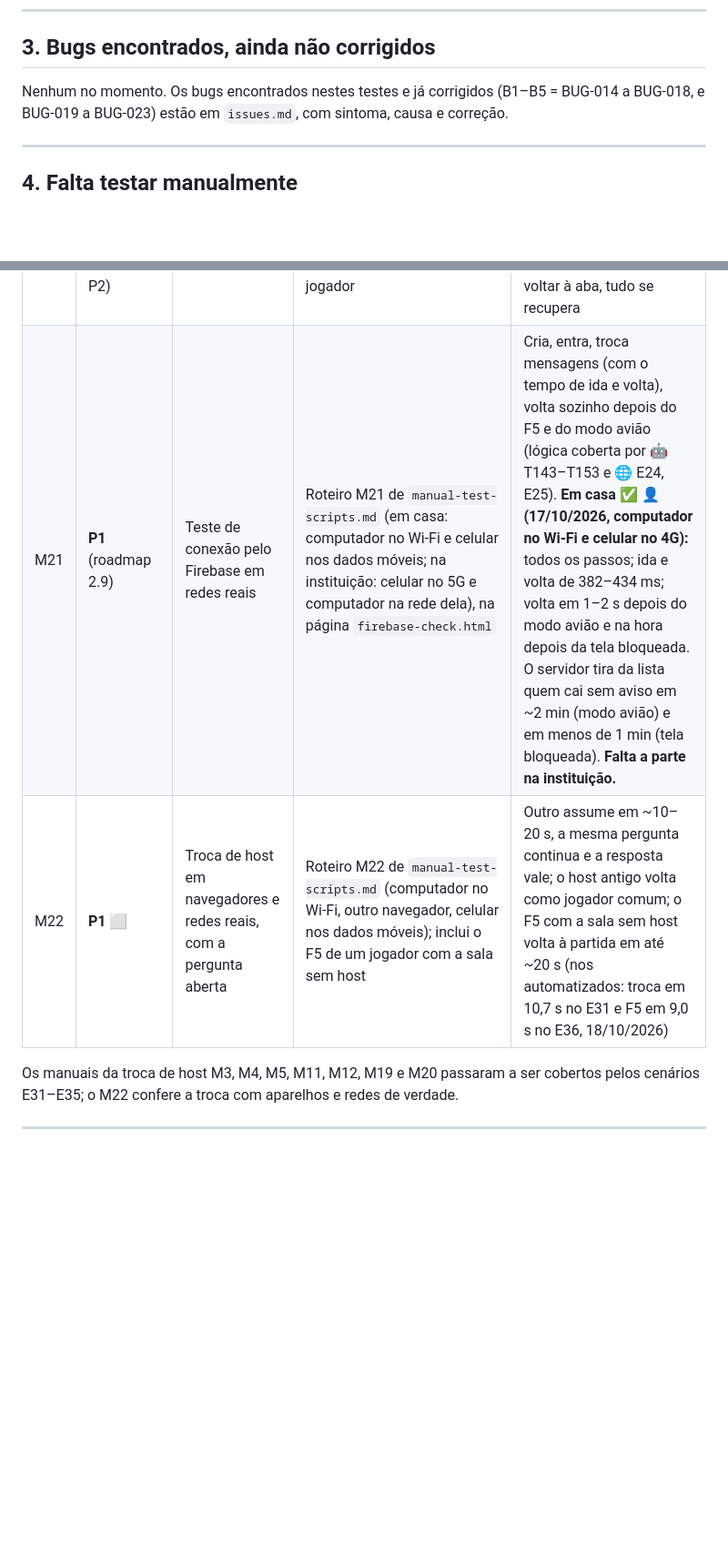
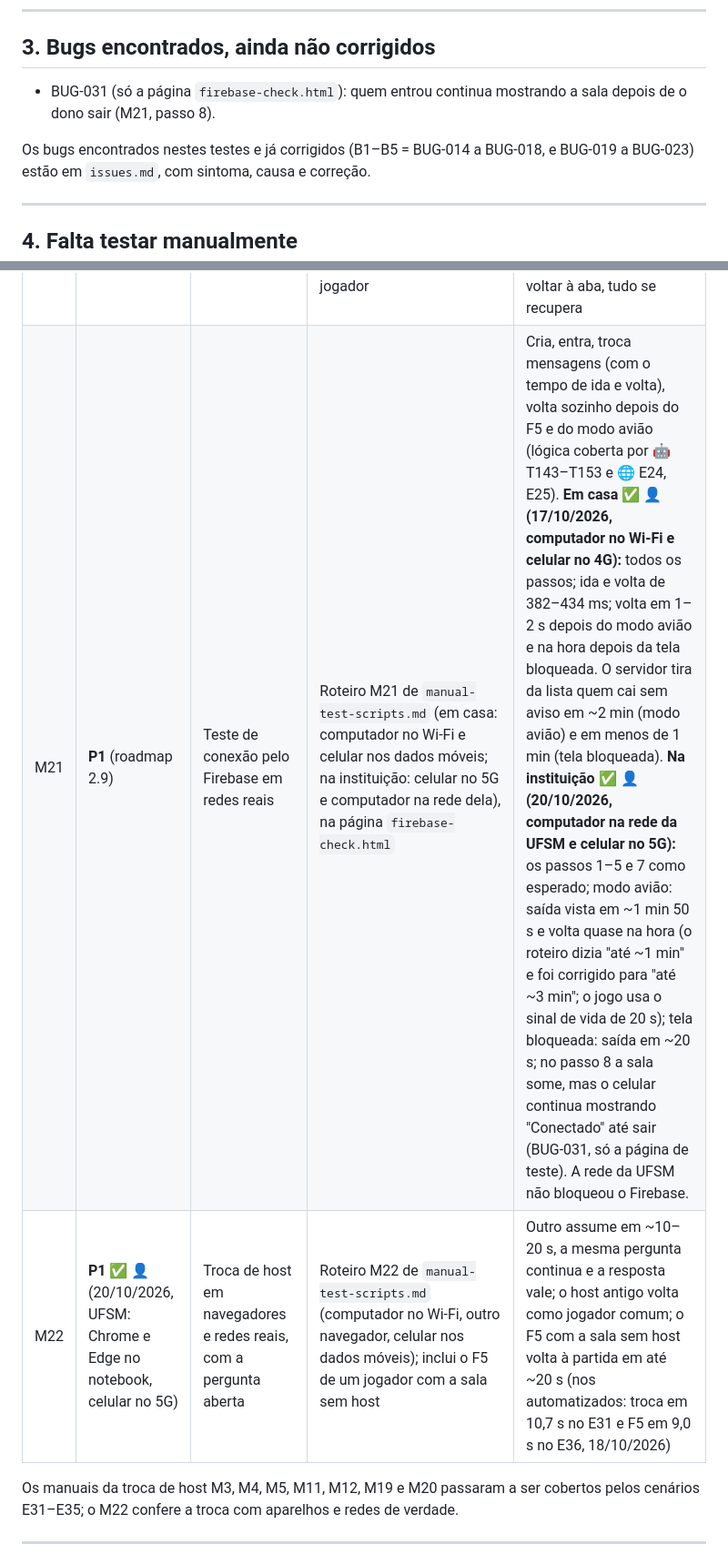
Before and after one commit to vinicius-losekann/pm-the-kpi-master, a Markdown page: _docs/connection-tests.md, 2 parts joined by grey strips. Shown at 91% size. Drawn GitHub-style; blank space fills up the shorter version.

Commit message:
docs: resultado dos manuais M21 e M22 na UFSM; BUG-031 registrado

```diff
--- a/_docs/connection-tests.md
+++ b/_docs/connection-tests.md
@@ -146,7 +146,10 @@ Cor: **azul** = automatizado (os manuais sobre o Firebase estão na seção 4).
 
 ## 3. Bugs encontrados, ainda não corrigidos
 
-Nenhum no momento. Os bugs encontrados nestes testes e já corrigidos
+- BUG-031 (só a página `firebase-check.html`): quem entrou continua
+  mostrando a sala depois de o dono sair (M21, passo 8).
+
+Os bugs encontrados nestes testes e já corrigidos
 (B1–B5 = BUG-014 a BUG-018, e BUG-019 a BUG-023) estão em `issues.md`,
 com sintoma, causa e correção.
 
@@ -174,8 +177,8 @@ plano fica mais lenta).
 | M16 | ✅ 🌐 E17 | Reusar o código depois que todos saem | Todos fecham; o host reabre (em 1 min ou depois de mais tempo) | A partida é restaurada enquanto a sala existir, sem prazo de validade |
 | M17 | P2 | Navegadores | Chrome, Edge (inclusive InPrivate), Firefox, Safari no iPhone | Mesmo comportamento |
 | M18 | **P1** ⬜ (com o host; com um jogador, P2) | Aba em segundo plano por muito tempo | Roteiro M18 de `manual-test-scripts.md`: aba do host escondida 10 min atrás de outra (o professor nos slides); depois, a de um jogador | Ideal: o host continua host. Mede se o Chrome/Edge, espaçando os timers da aba escondida, faz os outros assumirem (seção 5); ao voltar à aba, tudo se recupera |
-| M21 | **P1** (roadmap 2.9) | Teste de conexão pelo Firebase em redes reais | Roteiro M21 de `manual-test-scripts.md` (em casa: computador no Wi-Fi e celular nos dados móveis; na instituição: celular no 5G e computador na rede dela), na página `firebase-check.html` | Cria, entra, troca mensagens (com o tempo de ida e volta), volta sozinho depois do F5 e do modo avião (lógica coberta por 🤖 T143–T153 e 🌐 E24, E25). **Em casa ✅ 👤 (17/10/2026, computador no Wi-Fi e celular no 4G):** todos os passos; ida e volta de 382–434 ms; volta em 1–2 s depois do modo avião e na hora depois da tela bloqueada. O servidor tira da lista quem cai sem aviso em ~2 min (modo avião) e em menos de 1 min (tela bloqueada). **Falta a parte na instituição.** |
-| M22 | **P1** ⬜ | Troca de host em navegadores e redes reais, com a pergunta aberta | Roteiro M22 de `manual-test-scripts.md` (computador no Wi-Fi, outro navegador, celular nos dados móveis); inclui o F5 de um jogador com a sala sem host | Outro assume em ~10–20 s, a mesma pergunta continua e a resposta vale; o host antigo volta como jogador comum; o F5 com a sala sem host volta à partida em até ~20 s (nos automatizados: troca em 10,7 s no E31 e F5 em 9,0 s no E36, 18/10/2026) |
+| M21 | **P1** (roadmap 2.9) | Teste de conexão pelo Firebase em redes reais | Roteiro M21 de `manual-test-scripts.md` (em casa: computador no Wi-Fi e celular nos dados móveis; na instituição: celular no 5G e computador na rede dela), na página `firebase-check.html` | Cria, entra, troca mensagens (com o tempo de ida e volta), volta sozinho depois do F5 e do modo avião (lógica coberta por 🤖 T143–T153 e 🌐 E24, E25). **Em casa ✅ 👤 (17/10/2026, computador no Wi-Fi e celular no 4G):** todos os passos; ida e volta de 382–434 ms; volta em 1–2 s depois do modo avião e na hora depois da tela bloqueada. O servidor tira da lista quem cai sem aviso em ~2 min (modo avião) e em menos de 1 min (tela bloqueada). **Na instituição ✅ 👤 (20/10/2026, computador na rede da UFSM e celular no 5G):** os passos 1–5 e 7 como esperado; modo avião: saída vista em ~1 min 50 s e volta quase na hora (o roteiro dizia "até ~1 min" e foi corrigido para "até ~3 min"; o jogo usa o sinal de vida de 20 s); tela bloqueada: saída em ~20 s; no passo 8 a sala some, mas o celular continua mostrando "Conectado" até sair (BUG-031, só a página de teste). A rede da UFSM não bloqueou o Firebase. |
+| M22 | **P1** ✅ 👤 (20/10/2026, UFSM: Chrome e Edge no notebook, celular no 5G) | Troca de host em navegadores e redes reais, com a pergunta aberta | Roteiro M22 de `manual-test-scripts.md` (computador no Wi-Fi, outro navegador, celular nos dados móveis); inclui o F5 de um jogador com a sala sem host | Outro assume em ~10–20 s, a mesma pergunta continua e a resposta vale; o host antigo volta como jogador comum; o F5 com a sala sem host volta à partida em até ~20 s (nos automatizados: troca em 10,7 s no E31 e F5 em 9,0 s no E36, 18/10/2026) |
 
 Os manuais da troca de host M3, M4, M5, M11, M12, M19 e M20 passaram a
 ser cobertos pelos cenários E31–E35; o M22 confere a troca com aparelhos
```
Also changed, not shown: other parts of _docs/connection-tests.md (+1 -1 lines), _docs/issues.md (+9 -2 lines), _docs/manual-test-scripts.md (+4 -1 lines).
